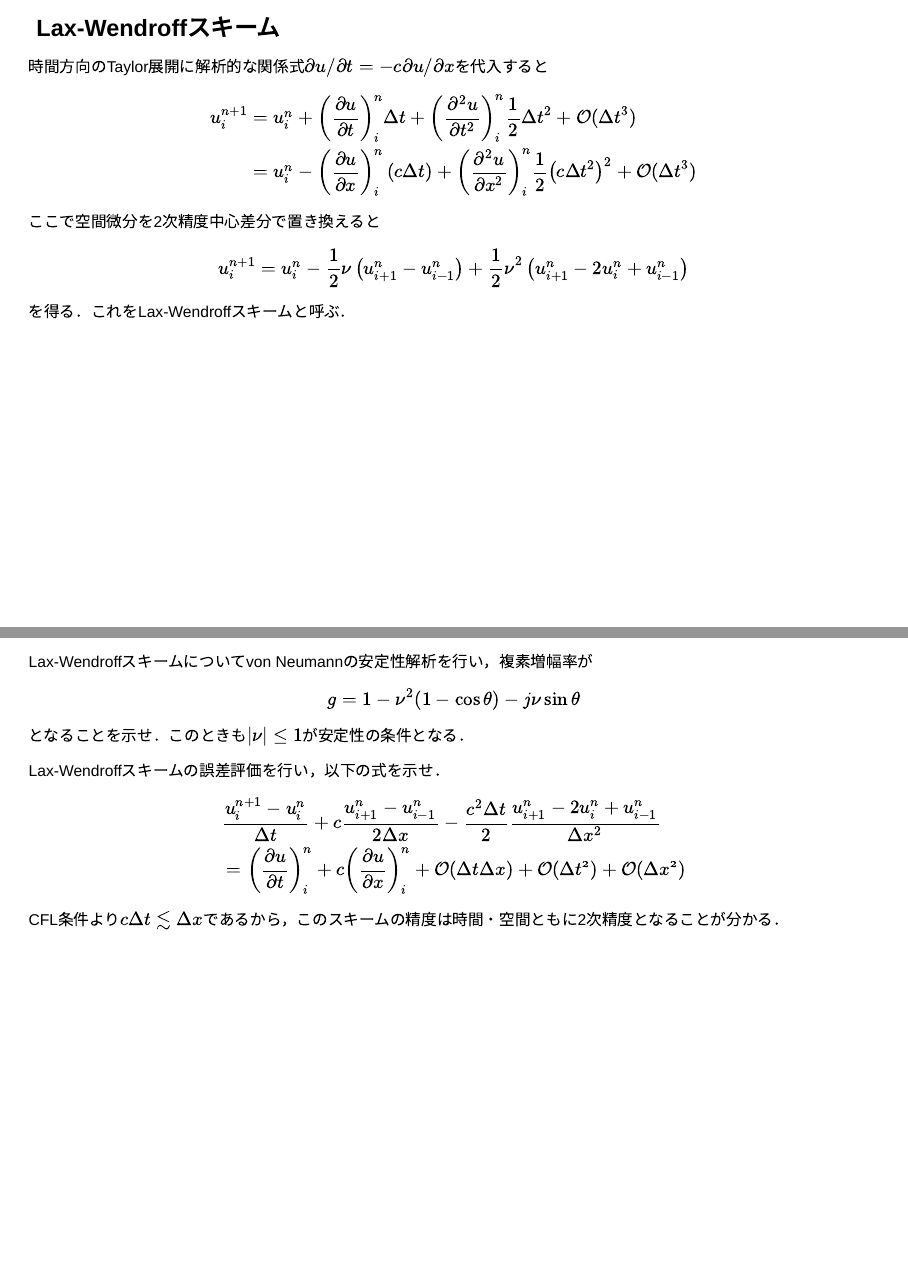
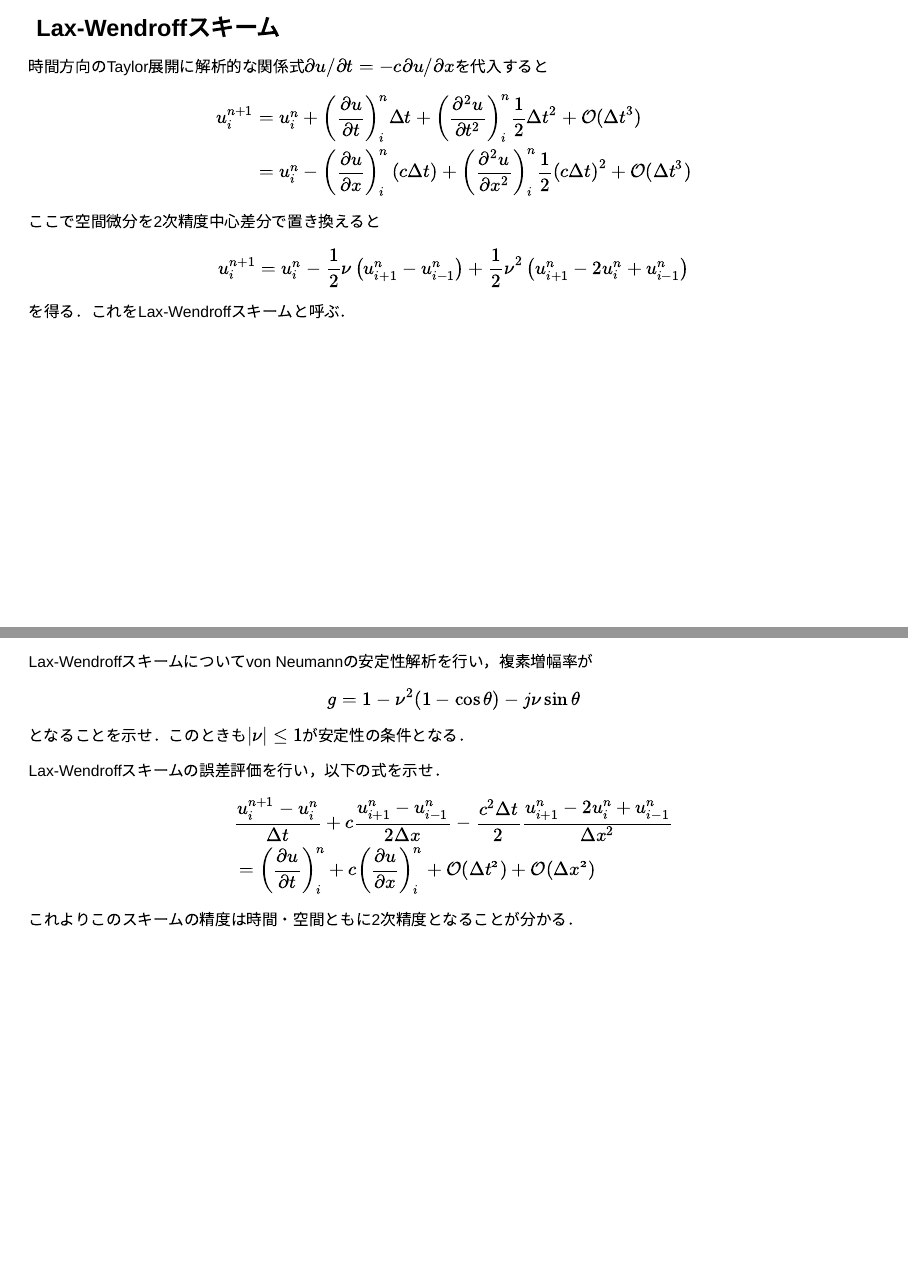
Before and after one commit to amanotk/numerical-geophysics, a Quarto document (chap03.qmd): pages 22 and 23 of 38, joined at a grey line. Rendered offline with R 4.5, knitr and Pandoc in place of Quarto, with nearby package versions; drawn as Slidy slides in place of the format the file asks for.

Commit message:
Fixed typo

```diff
--- a/chap03.qmd
+++ b/chap03.qmd
@@ -385,7 +385,7 @@ u^{n+1}_{i} &
 \left( \frac{\partial u}{\partial x} \right)^{n}_{i}
 \left( c \Delta t \right) +
 \left( \frac{\partial^2 u}{\partial x^2} \right)^{n}_{i}
-\frac{1}{2} \left( c \Delta t^2 \right)^2 +
+\frac{1}{2} \left( c \Delta t \right)^2 +
 \mathcal{O} (\Delta t^3)
 \end{aligned}
 $$
@@ -424,7 +423,7 @@ c \left( \frac{\partial u}{\partial x} \right)^{n}_{i} +
 \mathcal{O(\Delta x^2)}
 \end{aligned}
 $$
-CFL条件より$c \Delta t \lesssim \Delta x$であるから，このスキームの精度は時間・空間ともに2次精度となることが分かる．
+これよりこのスキームの精度は時間・空間ともに2次精度となることが分かる．
 :::
 
 ---
```
Also changed, not shown: chap03.qmd (1 more changed lines), 171 other files.
